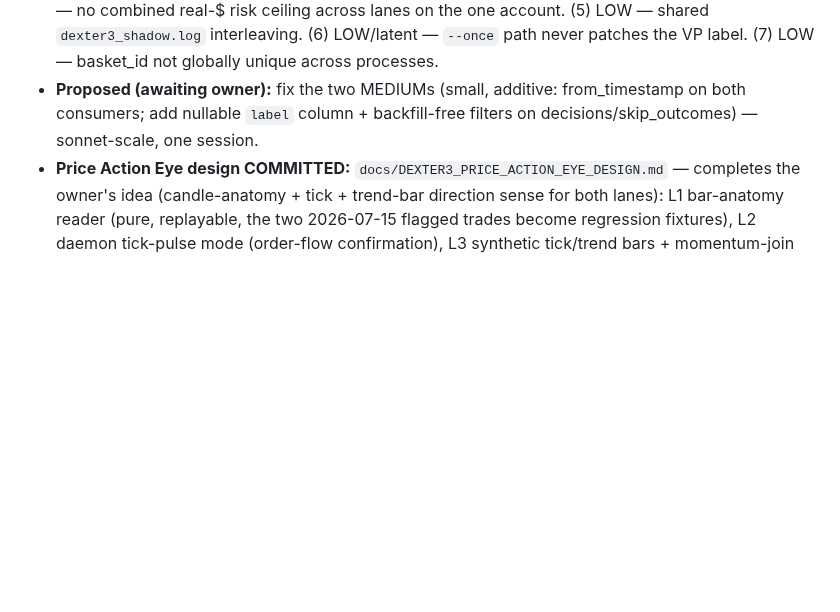
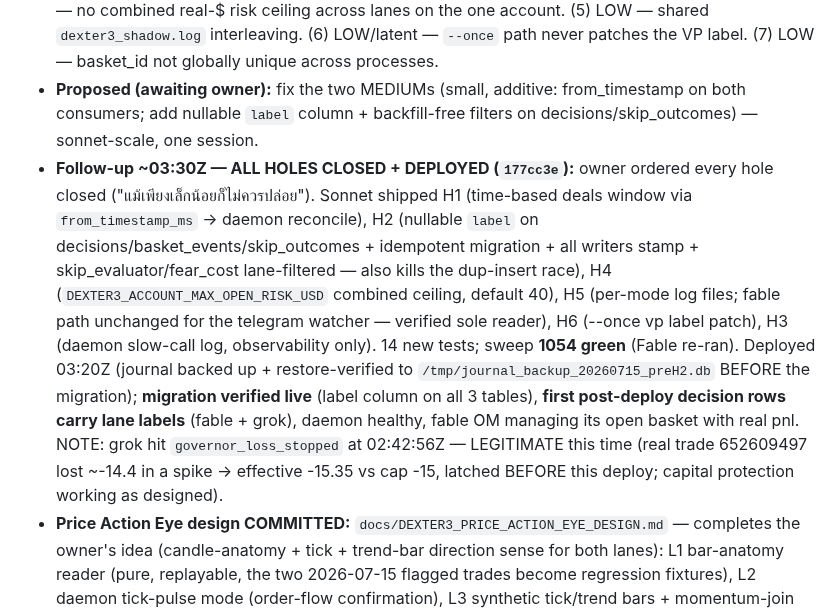
Before and after one commit to Geowahaha/Oracle_Ctrader_Geomonkey, a Markdown page: docs/AGENT_SYNC_BOARD.md, the part around the change. Drawn GitHub-style; blank space fills up the shorter version.

Commit message:
docs(sync-board): H1-H7 deployed+verified live; grok loss-stop 02:42Z legitimate
Co-Authored-By: Claude Fable 5 <noreply@anthropic.com>

```diff
--- a/docs/AGENT_SYNC_BOARD.md
+++ b/docs/AGENT_SYNC_BOARD.md
@@ -961,5 +961,6 @@ otes\20260704T040156Z-mcp-zombie-permanent-fix.md` so future Codex runs inherit
 - **Root cause recap for owner's question:** both lanes share ONE SQLite journal; the vanish SQL filtered by symbol only → grok's reconciler treated fable's entry rows as its own vanished positions. Fixed at `b282ec3` (own-label filter + close-leg defer).
 - **Full audit (sonnet, read-only, file:line cited; Fable spot-verified the top item during the b282ec3 review): core isolation is INTACT everywhere the live loops run** — check_risk/pre-flight, empirical_stats call sites, basket_live OM aggregation, state/lock files, daemon caches, module globals: all label-isolated or process-scoped. **OPEN HOLES ranked:** (1) **MED — get_deals count-window crowding feeds the governor + lane tally** (`_lane_realized_today` count=500, `ops/dexter3_lane_tally.py` count=500): a deal-heavy lane can push the other's earlier-today closes out of the window → undercounted realized → late/missed LOSS_STOPPED/TARGET_LOCKED + tally alert misses. Fix path exists: daemon reconcile already accepts `from_timestamp` — pass UTC-day start instead of relying on count. (2) **MED — `decisions` + `skip_outcomes` tables have NO lane column**; skip_evaluator/fear_cost read+write them unfiltered from both lanes (pooled KPIs, duplicate-insert race) — log-only today, but a silent trap for any future consumer. (3) LOW-MED — single daemon reactor serializes both lanes' broker calls (latency coupling, architectural). (4) LOW — no combined real-$ risk ceiling across lanes on the one account. (5) LOW — shared `dexter3_shadow.log` interleaving. (6) LOW/latent — `--once` path never patches the VP label. (7) LOW — basket_id not globally unique across processes.
 - **Proposed (awaiting owner):** fix the two MEDIUMs (small, additive: from_timestamp on both consumers; add nullable `label` column + backfill-free filters on decisions/skip_outcomes) — sonnet-scale, one session.
+- **Follow-up ~03:30Z — ALL HOLES CLOSED + DEPLOYED (`177cc3e`):** owner ordered every hole closed ("แม้เพียงเล็กน้อยก็ไม่ควรปล่อย"). Sonnet shipped H1 (time-based deals window via `from_timestamp_ms` → daemon reconcile), H2 (nullable `label` on decisions/basket_events/skip_outcomes + idempotent migration + all writers stamp + skip_evaluator/fear_cost lane-filtered — also kills the dup-insert race), H4 (`DEXTER3_ACCOUNT_MAX_OPEN_RISK_USD` combined ceiling, default 40), H5 (per-mode log files; fable path unchanged for the telegram watcher — verified sole reader), H6 (--once vp label patch), H3 (daemon slow-call log, observability only). 14 new tests; sweep **1054 green** (Fable re-ran). Deployed 03:20Z (journal backed up + restore-verified to `/tmp/journal_backup_20260715_preH2.db` BEFORE the migration); **migration verified live** (label column on all 3 tables), **first post-deploy decision rows carry lane labels** (fable + grok), daemon healthy, fable OM managing its open basket with real pnl. NOTE: grok hit `governor_loss_stopped` at 02:42:56Z — LEGITIMATE this time (real trade 652609497 lost ~-14.4 in a spike → effective -15.35 vs cap -15, latched BEFORE this deploy; capital protection working as designed).
 - **Price Action Eye design COMMITTED:** `docs/DEXTER3_PRICE_ACTION_EYE_DESIGN.md` — completes the owner's idea (candle-anatomy + tick + trend-bar direction sense for both lanes): L1 bar-anatomy reader (pure, replayable, the two 2026-07-15 flagged trades become regression fixtures), L2 daemon tick-pulse mode (order-flow confirmation), L3 synthetic tick/trend bars + momentum-join trigger (spotware Trend-bar-service pattern; priceaction.com = concept source only, no API). All flags default OFF, shadow-first, replay-gated where replayable. Phases A/B/C sized for sonnet with Fable review.
 - **#4 (B-tier) still OPEN with owner** — flag untouched, recommendation on the table: disable until the learner pipeline is proven clean for a week, then re-enable so scout samples actually count.
```
